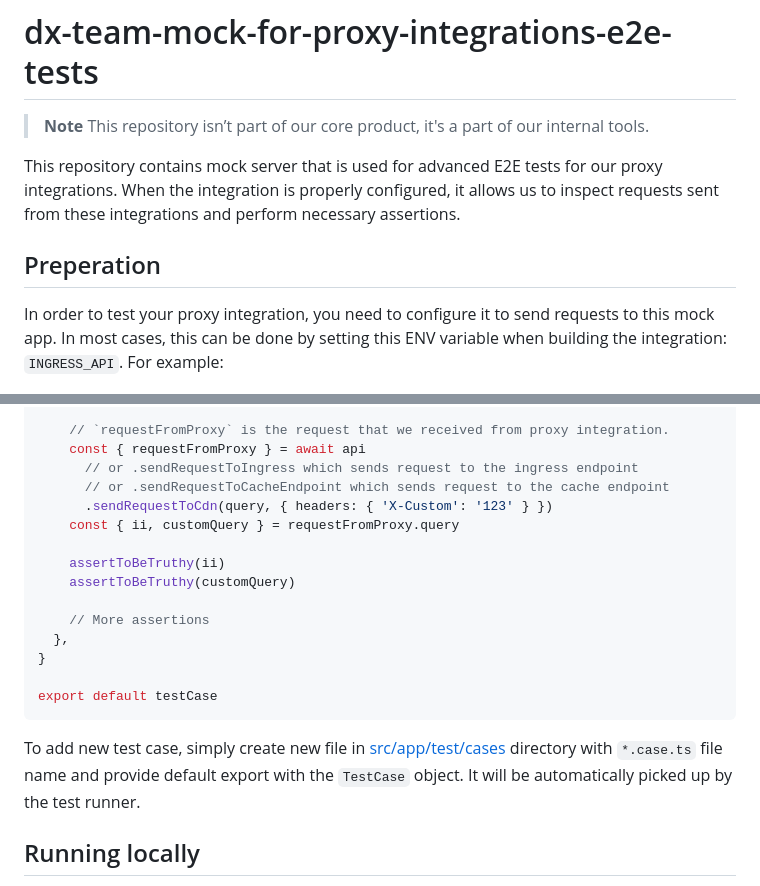
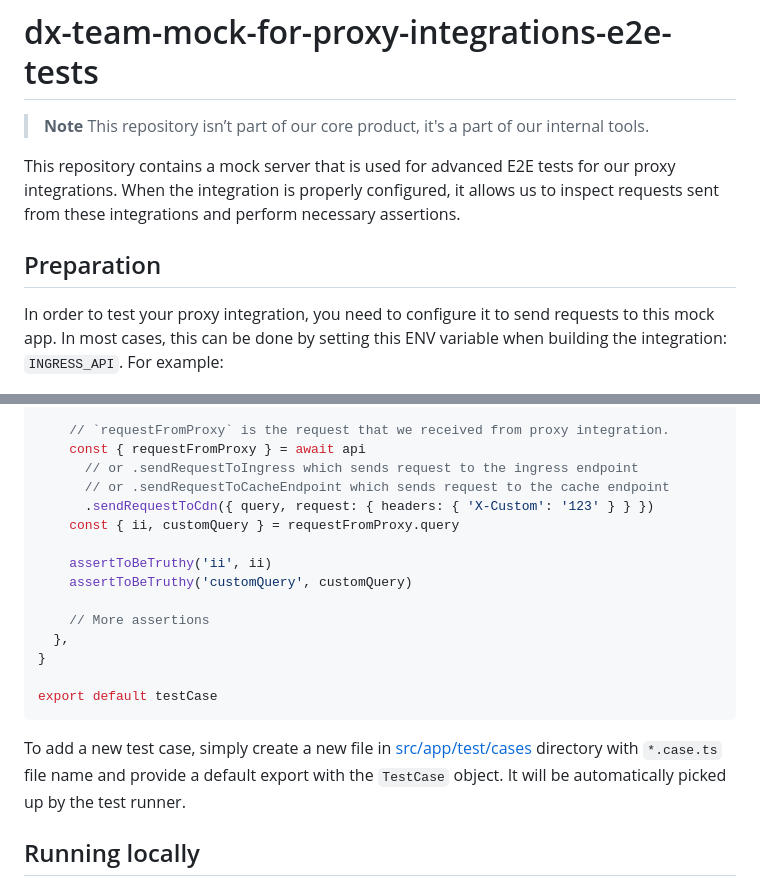
Before and after one commit to fingerprintjs/dx-team-mock-for-proxy-integrations-e2e-tests, a Markdown page: README.md, 2 parts joined by grey strips. Rendered like a GitHub page.

````diff
--- a/README.md
+++ b/README.md
@@ -3,11 +3,11 @@
 > **Note**
 > This repository isn’t part of our core product, it's a part of our internal tools.
 
-This repository contains mock server that is used for advanced E2E tests for our proxy integrations.
+This repository contains a mock server that is used for advanced E2E tests for our proxy integrations.
 When the integration is properly configured, it allows us to inspect requests sent from these integrations and perform necessary assertions.
 
 
-## Preperation
+## Preparation
 
 In order to test your proxy integration, you need to configure it to send requests to this mock app.
 In most cases, this can be done by setting this ENV variable when building the integration: `INGRESS_API`. For example:
@@ -153,11 +157,11 @@ const testCase: TestCase = {
     const { requestFromProxy } = await api
       // or .sendRequestToIngress which sends request to the ingress endpoint
       // or .sendRequestToCacheEndpoint which sends request to the cache endpoint
-      .sendRequestToCdn(query, { headers: { 'X-Custom': '123' } })
+      .sendRequestToCdn({ query, request: { headers: { 'X-Custom': '123' } } })
     const { ii, customQuery } = requestFromProxy.query
 
-    assertToBeTruthy(ii)
-    assertToBeTruthy(customQuery)
+    assertToBeTruthy('ii', ii)
+    assertToBeTruthy('customQuery', customQuery)
 
     // More assertions
   },
@@ -166,7 +170,7 @@ const testCase: TestCase = {
 export default testCase
 ```
 
-To add new test case, simply create new file in [src/app/test/cases](src/app/test/cases) directory with `*.case.ts` file name and provide default export with the `TestCase` object.
+To add a new test case, simply create a new file in [src/app/test/cases](src/app/test/cases) directory with `*.case.ts` file name and provide a default export with the `TestCase` object.
 It will be automatically picked up by the test runner.
 
 ## Running locally
````
Also changed, not shown: other parts of README.md (+33 -29 lines).
